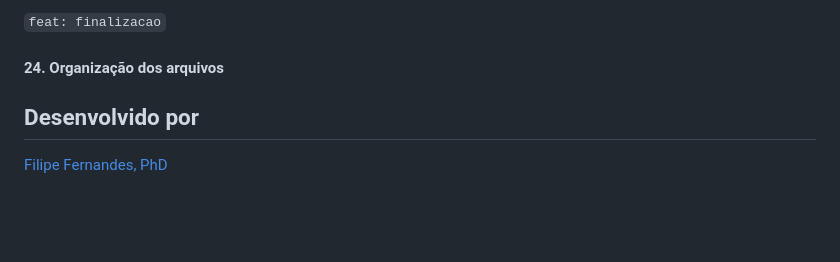
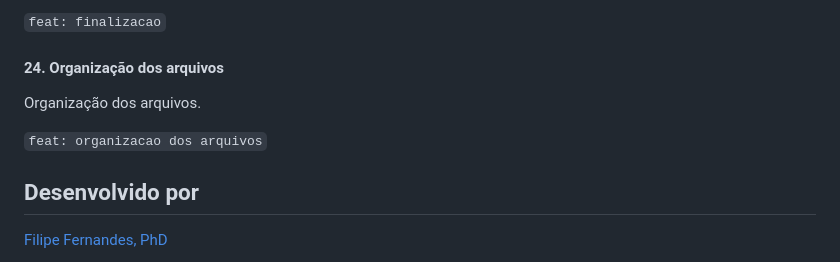
Before and after one commit to filipefernandesphd/jogoaframe, a Markdown page: README.MD, the part around the change. GitHub-like rendering; blank space fills up the shorter version.

Commit message:
feat: organizacao dos arquivos

```diff
--- a/README.MD
+++ b/README.MD
@@ -153,6 +153,10 @@ Acréscimo do efeito de confete, ajuste da amplitudade da posição dos inimigos
 
 #### 24. Organização dos arquivos
 
+Organização dos arquivos.
+
+`feat: organizacao dos arquivos`
+
 
 ## Desenvolvido por
 [Filipe Fernandes, PhD](https://filipefernandesphd.com/)
```
